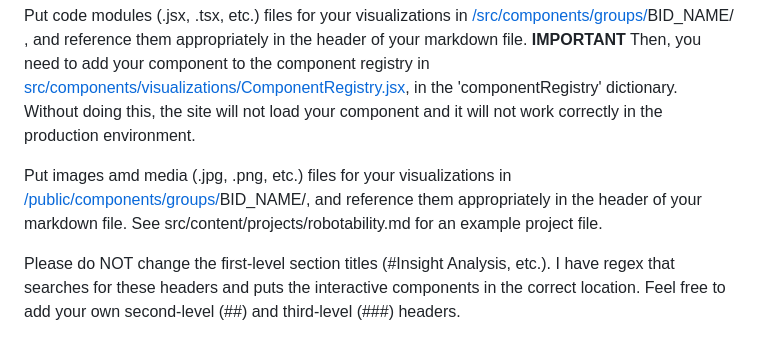
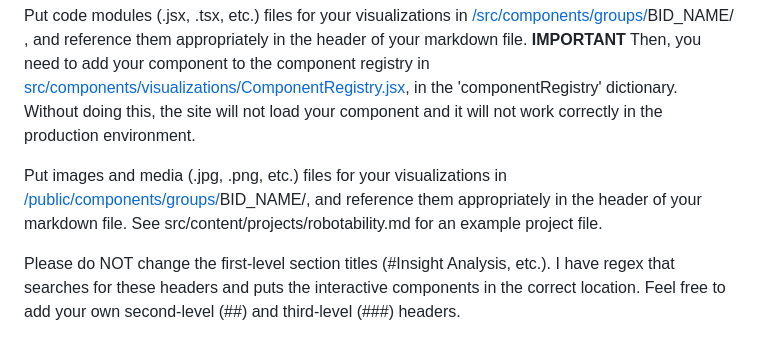
Before and after one commit to Cornell-Tech-Urban-Tech-Hub/BIDscope, a Markdown page: README.md, the part around the change. GitHub-like rendering.

```diff
--- a/README.md
+++ b/README.md
@@ -8,7 +8,7 @@ Project pages are stored in [src/content/projects/](/src/content/projects)BID_NA
 
 Put code modules (.jsx, .tsx, etc.) files for your visualizations in [/src/components/groups/](/src/components/groups)BID_NAME/ , and reference them appropriately in the header of your markdown file. **IMPORTANT** Then, you need to add your component to the component registry in [src/components/visualizations/ComponentRegistry.jsx](src/components/visualizations/ComponentRegistry.jsx), in the 'componentRegistry' dictionary. Without doing this, the site will not load your component and it will not work correctly in the production environment.
 
-Put images amd media (.jpg, .png, etc.) files for your visualizations in [/public/components/groups/](/src/components/groups)BID_NAME/, and reference them appropriately in the header of your markdown file. See src/content/projects/robotability.md for an example project file.
+Put images and media (.jpg, .png, etc.) files for your visualizations in [/public/components/groups/](/public/components/groups)BID_NAME/, and reference them appropriately in the header of your markdown file. See src/content/projects/robotability.md for an example project file.
 
 Please do NOT change the first-level section titles (#Insight Analysis, etc.). I have regex that searches for these headers and puts the interactive components in the correct location. Feel free to add your own second-level (##) and third-level (###) headers.
 
```
